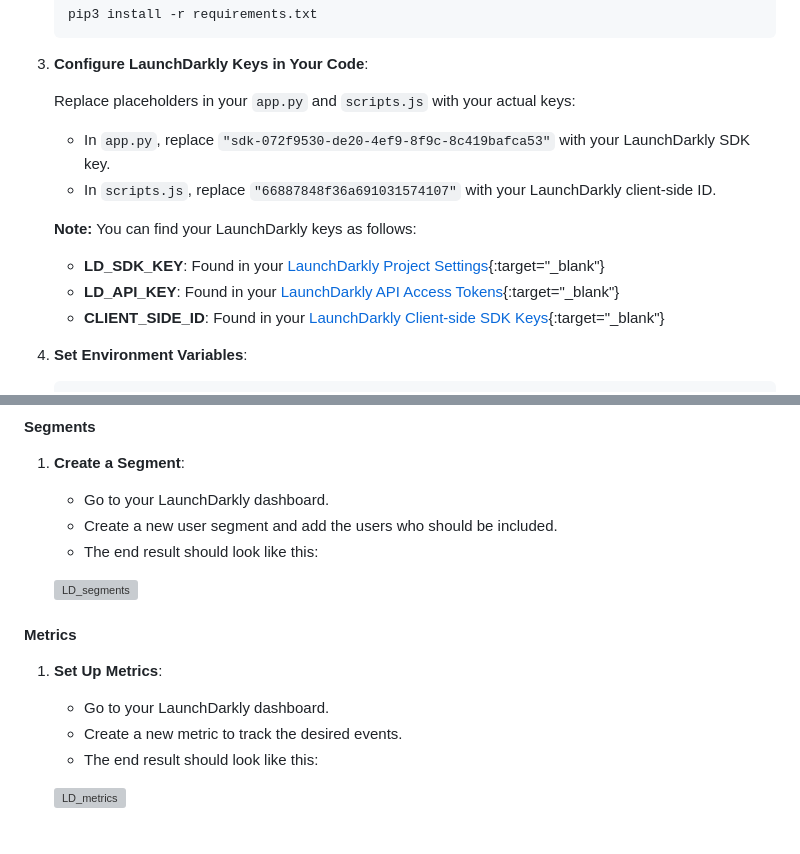
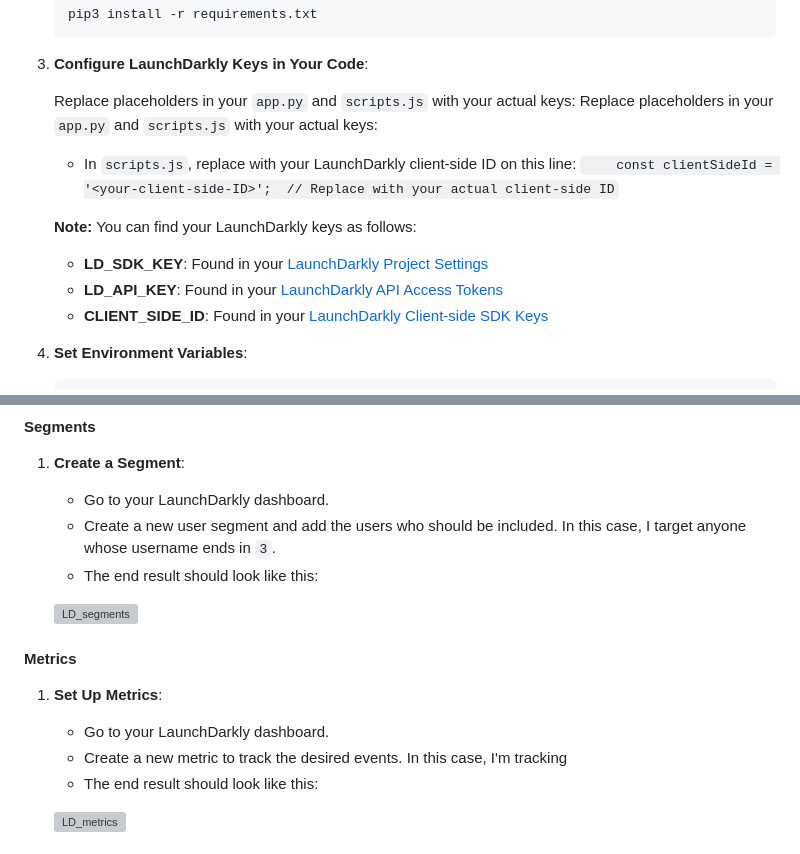
Before and after one commit to nicolemichelle88/googlebooks_featureflags, a Markdown page: README.md, 2 parts joined by grey strips. Drawn GitHub-style; grey boxes are pictures that could not be loaded.

````diff
--- a/README.md
+++ b/README.md
@@ -46,13 +46,15 @@ cd google-books-search-app
 3. **Configure LaunchDarkly Keys in Your Code**:
 
     Replace placeholders in your `app.py` and `scripts.js` with your actual keys:
-    - In `app.py`, replace `"sdk-072f9530-de20-4ef9-8f9c-8c419bafca53"` with your LaunchDarkly SDK key.
-    - In `scripts.js`, replace `"66887848f36a691031574107"` with your LaunchDarkly client-side ID.
+    Replace placeholders in your `app.py` and `scripts.js` with your actual keys:
+    - In `scripts.js`, replace with your LaunchDarkly client-side ID on this line:
+```    const clientSideId = '<your-client-side-ID>';  // Replace with your actual client-side ID```
+
 
     **Note:** You can find your LaunchDarkly keys as follows:
-    - **LD_SDK_KEY**: Found in your [LaunchDarkly Project Settings](https://docs.launchdarkly.com/sdk/server-side/node-js#configuring-your-project-and-environment){:target="_blank"}
-    - **LD_API_KEY**: Found in your [LaunchDarkly API Access Tokens](https://docs.launchdarkly.com/home/account-security/api-access-tokens){:target="_blank"}
-    - **CLIENT_SIDE_ID**: Found in your [LaunchDarkly Client-side SDK Keys](https://docs.launchdarkly.com/sdk/client-side/javascript#configuring-your-project-and-environment){:target="_blank"}
+    - **LD_SDK_KEY**: Found in your [LaunchDarkly Project Settings](https://docs.launchdarkly.com/sdk/server-side/node-js#configuring-your-project-and-environment)
+    - **LD_API_KEY**: Found in your [LaunchDarkly API Access Tokens](https://docs.launchdarkly.com/home/account-security/api-access-tokens)
+    - **CLIENT_SIDE_ID**: Found in your [LaunchDarkly Client-side SDK Keys](https://docs.launchdarkly.com/sdk/client-side/javascript#configuring-your-project-and-environment)
 
 4. **Set Environment Variables**:
 
@@ -112,7 +114,7 @@ cd google-books-search-app
 1. **Create a Segment**:
 
     - Go to your LaunchDarkly dashboard.
-    - Create a new user segment and add the users who should be included.
+    - Create a new user segment and add the users who should be included. In this case,  I target anyone whose username ends in `3`.
     - The end result should look like this:
 
     ![LD_segments](https://github.com/nicolemichelle88/googlebooks_featureflags/assets/19213563/abca31a0-917c-4c89-a321-668f5409a177)
@@ -122,7 +124,7 @@ cd google-books-search-app
 1. **Set Up Metrics**:
 
     - Go to your LaunchDarkly dashboard.
-    - Create a new metric to track the desired events.
+    - Create a new metric to track the desired events. In this case, I'm tracking
     - The end result should look like this:
 
     ![LD_metrics](https://github.com/nicolemichelle88/googlebooks_featureflags/assets/19213563/fe9e7b19-85ed-482e-b876-f2e53da1c0ca)
````
